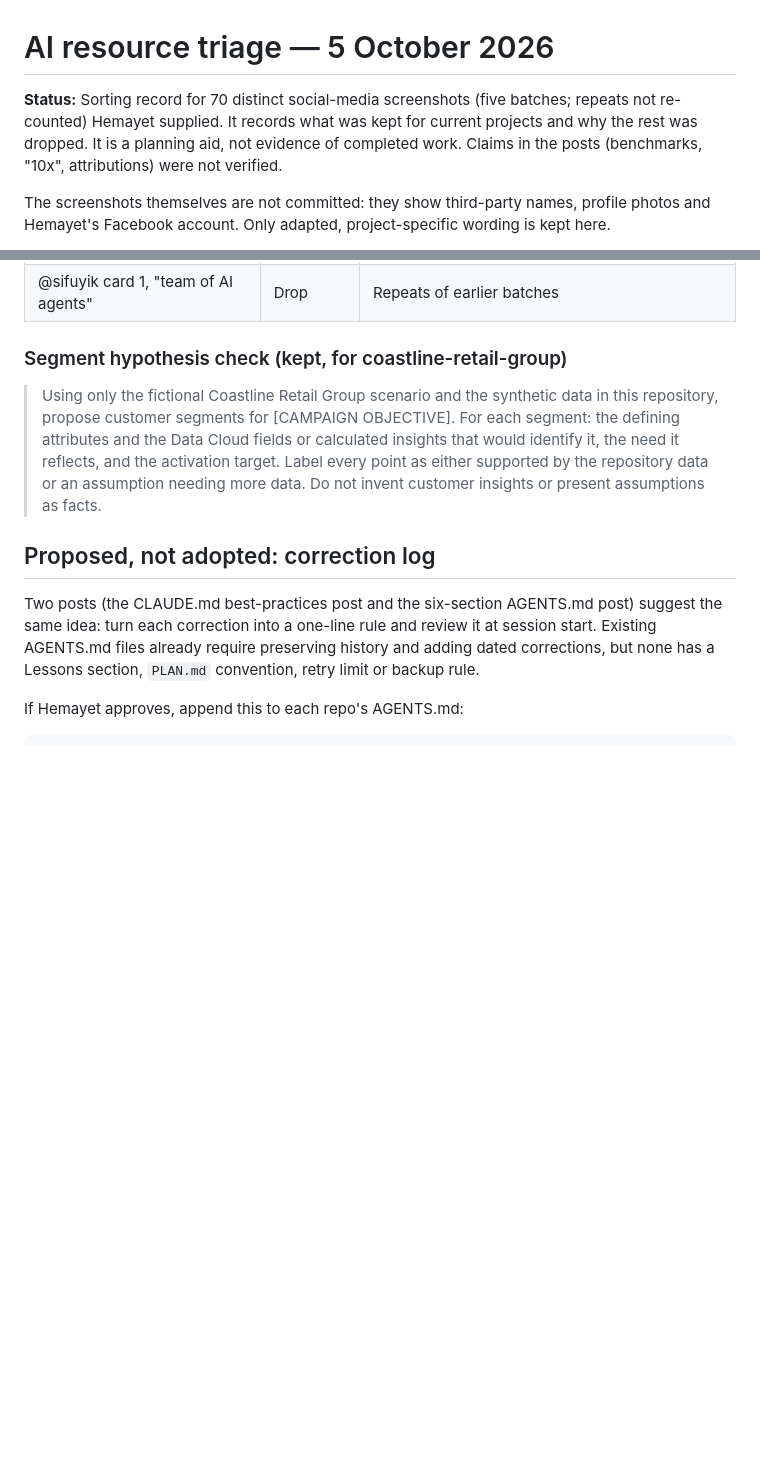
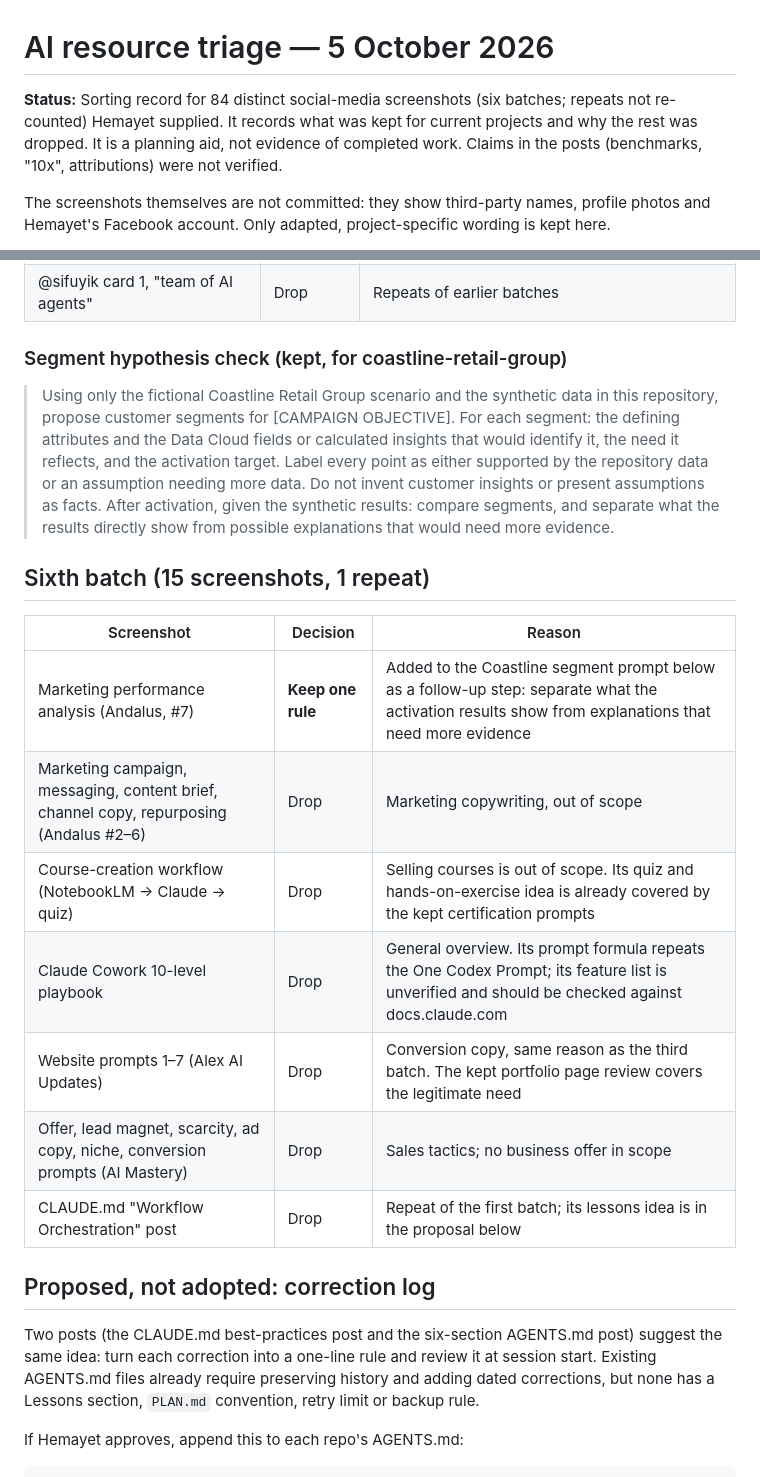
Before and after one commit to hossainconsulting/portfolio, a Markdown page: docs/ai-resource-triage-2026-10-05.md, 2 parts joined by grey strips. Drawn GitHub-style; blank space fills up the shorter version.

Commit message:
Add sixth batch to AI resource triage
Add a results-analysis step to the Coastline segment prompt; record why
the marketing, course, website and sales prompts were dropped.

Co-Authored-By: Claude Opus 5.5 <noreply@anthropic.com>
Claude-Session: https://claude.ai/code/session_01VBNTfyxYi7sPNdHXEMmbrH

```diff
--- a/docs/ai-resource-triage-2026-10-05.md
+++ b/docs/ai-resource-triage-2026-10-05.md
@@ -1,6 +1,6 @@
 # AI resource triage — 5 October 2026
 
-**Status:** Sorting record for 70 distinct social-media screenshots (five batches; repeats not re-counted) Hemayet supplied. It records what was kept for current projects and why the rest was dropped. It is a planning aid, not evidence of completed work. Claims in the posts (benchmarks, "10x", attributions) were not verified.
+**Status:** Sorting record for 84 distinct social-media screenshots (six batches; repeats not re-counted) Hemayet supplied. It records what was kept for current projects and why the rest was dropped. It is a planning aid, not evidence of completed work. Claims in the posts (benchmarks, "10x", attributions) were not verified.
 
 The screenshots themselves are not committed: they show third-party names, profile photos and Hemayet's Facebook account. Only adapted, project-specific wording is kept here.
 
@@ -110,7 +110,19 @@ Nothing is sent to a customer automatically.
 
 ### Segment hypothesis check (kept, for coastline-retail-group)
 
-> Using only the fictional Coastline Retail Group scenario and the synthetic data in this repository, propose customer segments for [CAMPAIGN OBJECTIVE]. For each segment: the defining attributes and the Data Cloud fields or calculated insights that would identify it, the need it reflects, and the activation target. Label every point as either supported by the repository data or an assumption needing more data. Do not invent customer insights or present assumptions as facts.
+> Using only the fictional Coastline Retail Group scenario and the synthetic data in this repository, propose customer segments for [CAMPAIGN OBJECTIVE]. For each segment: the defining attributes and the Data Cloud fields or calculated insights that would identify it, the need it reflects, and the activation target. Label every point as either supported by the repository data or an assumption needing more data. Do not invent customer insights or present assumptions as facts. After activation, given the synthetic results: compare segments, and separate what the results directly show from possible explanations that would need more evidence.
+
+## Sixth batch (15 screenshots, 1 repeat)
+
+| Screenshot | Decision | Reason |
+| --- | --- | --- |
+| Marketing performance analysis (Andalus, #7) | **Keep one rule** | Added to the Coastline segment prompt below as a follow-up step: separate what the activation results show from explanations that need more evidence |
+| Marketing campaign, messaging, content brief, channel copy, repurposing (Andalus #2–6) | Drop | Marketing copywriting, out of scope |
+| Course-creation workflow (NotebookLM → Claude → quiz) | Drop | Selling courses is out of scope. Its quiz and hands-on-exercise idea is already covered by the kept certification prompts |
+| Claude Cowork 10-level playbook | Drop | General overview. Its prompt formula repeats the One Codex Prompt; its feature list is unverified and should be checked against docs.claude.com |
+| Website prompts 1–7 (Alex AI Updates) | Drop | Conversion copy, same reason as the third batch. The kept portfolio page review covers the legitimate need |
+| Offer, lead magnet, scarcity, ad copy, niche, conversion prompts (AI Mastery) | Drop | Sales tactics; no business offer in scope |
+| CLAUDE.md "Workflow Orchestration" post | Drop | Repeat of the first batch; its lessons idea is in the proposal below |
 
 ## Proposed, not adopted: correction log
 
```
Also changed, not shown: 1 other file.
